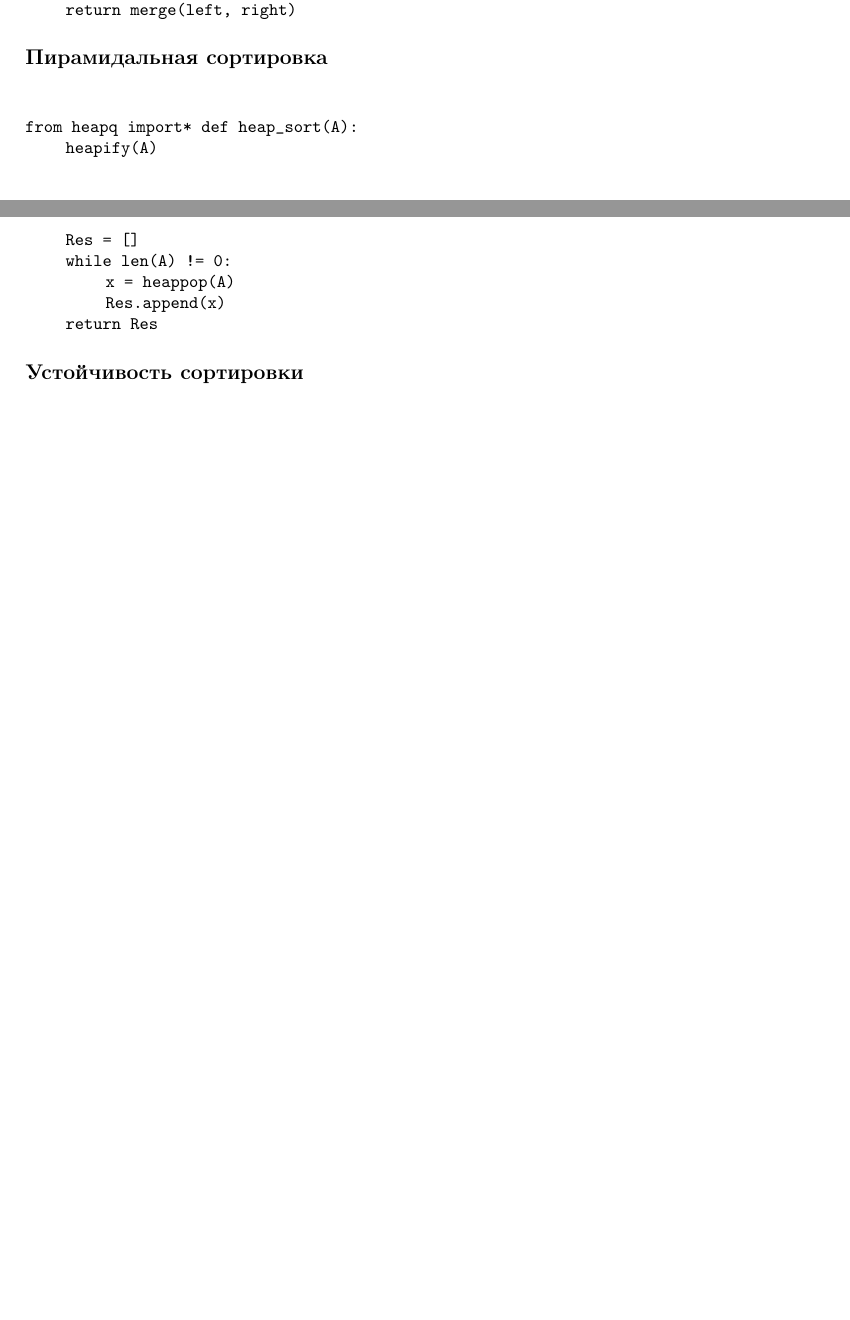
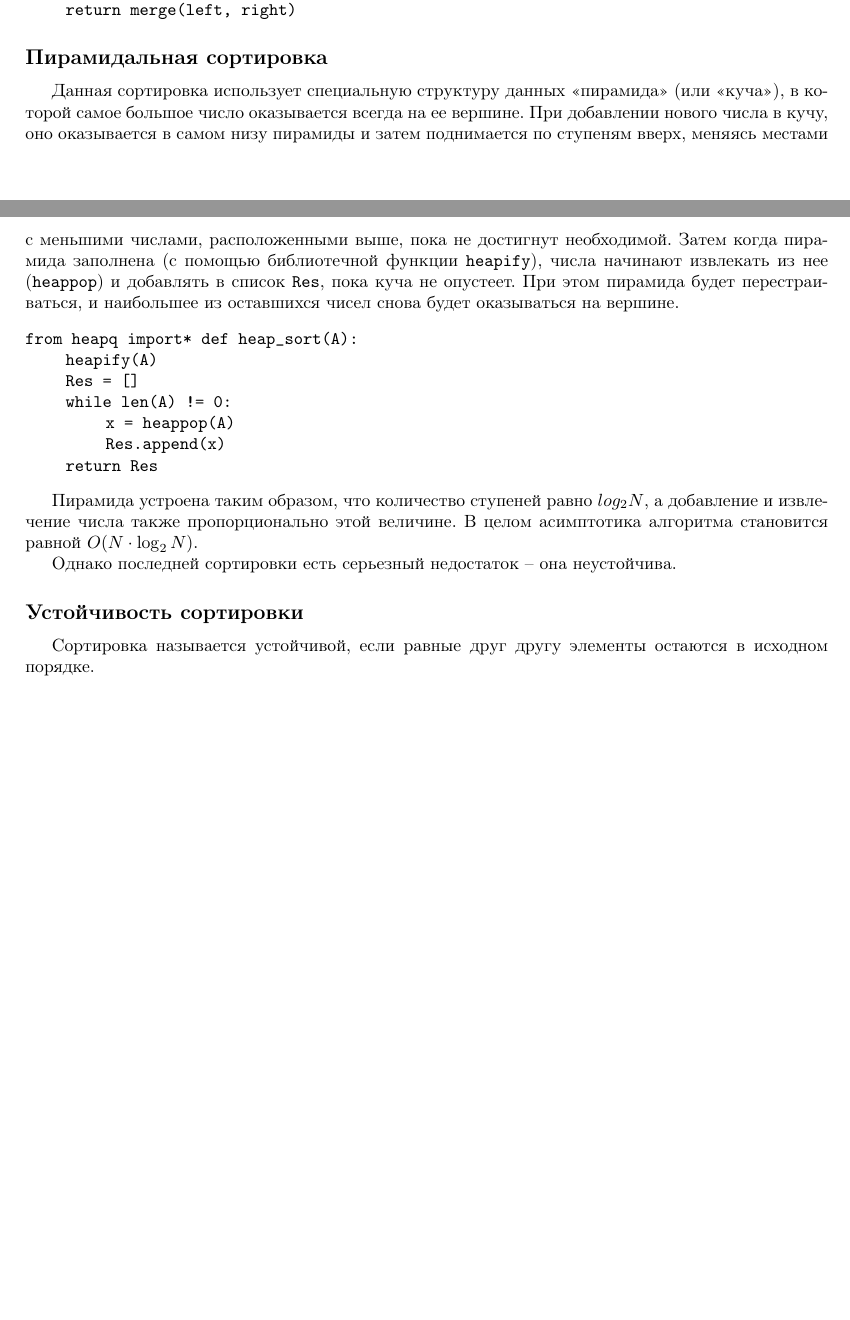
Before and after one commit to mipt-cs/pdf-textbook-python3, a LaTeX document (lection_11.tex): two parts of pages 2 and 3 of 3, joined at a grey line, cut so that both start at the same text, the shorter picture padded with empty space. Compiled offline with pdfLaTeX.

Commit message:
lection_11
11 лекция
плохо раскрыта устойчивость

```diff
--- a/lection_11.tex
+++ b/lection_11.tex
@@ -129,7 +129,7 @@
 \subsection*{Пирамидальная сортировка}
 
 % 52:30
-
+Данная сортировка использует специальную структуру данных <<пирамида>> (или <<куча>>), в которой самое большое число оказывается всегда на ее вершине. При добавлении нового числа в кучу, оно оказывается в самом низу пирамиды и затем поднимается по ступеням вверх, меняясь местами с меньшими числами, расположенными выше, пока не достигнут необходимой. Затем когда пирамида заполнена (с помощью библиотечной функции \texttt{heapify}), числа начинают извлекать из нее (\texttt{heappop}) и добавлять в список \texttt{Res}, пока куча не опустеет. При этом пирамида будет перестраиваться, и наибольшее из оставшихся чисел снова будет оказываться на вершине.
 \texttt{
 	\begin{tabbing}
 		\hspace{8mm}\=\hspace{8mm}\=\hspace{8mm}\=\hspace{3cm}\=\kill
@@ -144,10 +144,14 @@
 	\end{tabbing}
 }
 
+Пирамида устроена таким образом, что количество ступеней равно $log_2{N}$, а добавление и извлечение числа также пропорционально этой величине. В целом асимптотика алгоритма становится равной $O(N\cdot\log_2{N})$.
+
+Однако последней сортировки есть серьезный недостаток -- она неустойчива.
+
 \subsection*{Устойчивость сортировки}
 
 % 1:08:00
-
+Сортировка называется устойчивой, если равные друг другу элементы остаются в исходном порядке.
 
 
 \end{document}
```
